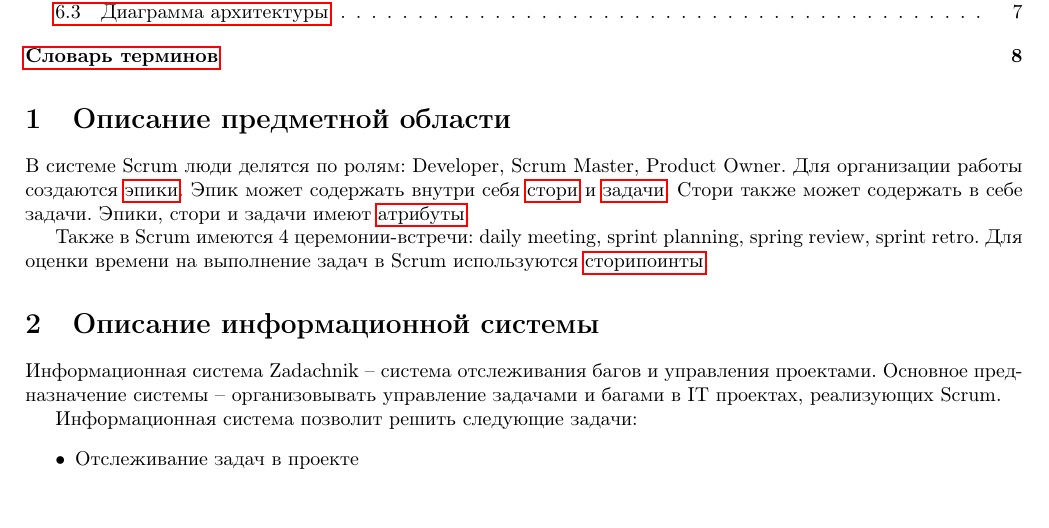
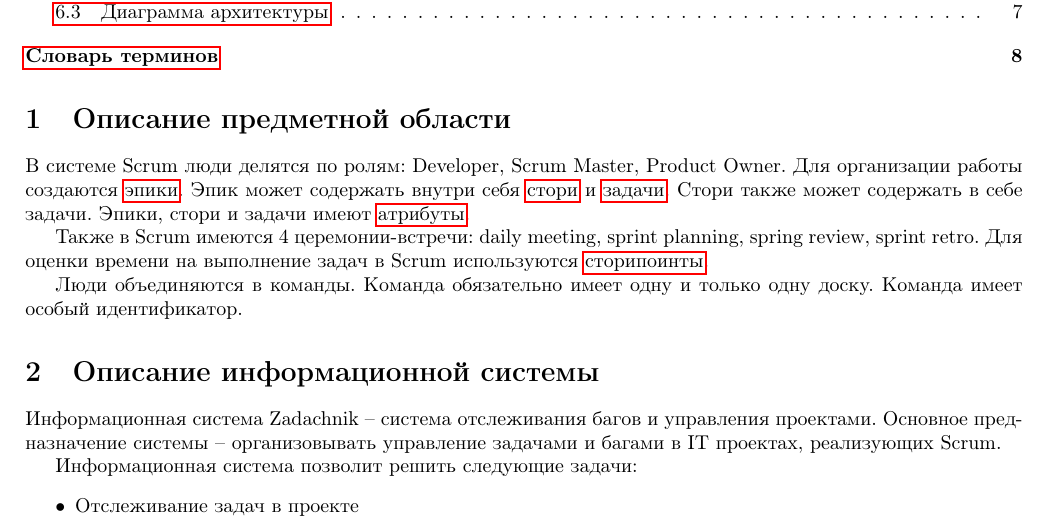
Before and after one commit to forafox/Zadachnik, a LaTeX document (srs/main.tex): part of page 2 of 9, cut so that both start at the same text. Compiled offline with pdfLaTeX.

Commit message:
add teams section

```diff
--- a/srs/main.tex
+++ b/srs/main.tex
@@ -53,6 +53,9 @@ Developer, Scrum Master, Product Owner.
 Также в Scrum имеются 4 церемонии-встречи: daily meeting, sprint
 planning, spring review, sprint retro.
 Для оценки времени на выполнение задач в Scrum используются \glsdisp{storypoint}{сторипоинты}.
+
+Люди объединяются в команды. Команда обязательно имеет одну и только одну доску.
+Команда имеет особый идентификатор.
 
 
 \section{Описание информационной системы}
```
